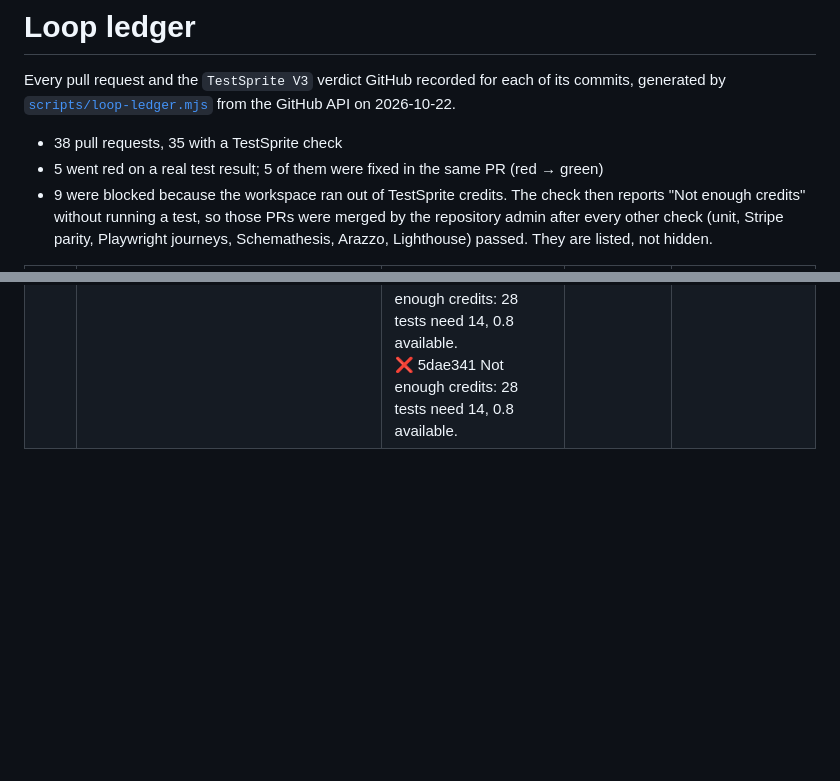
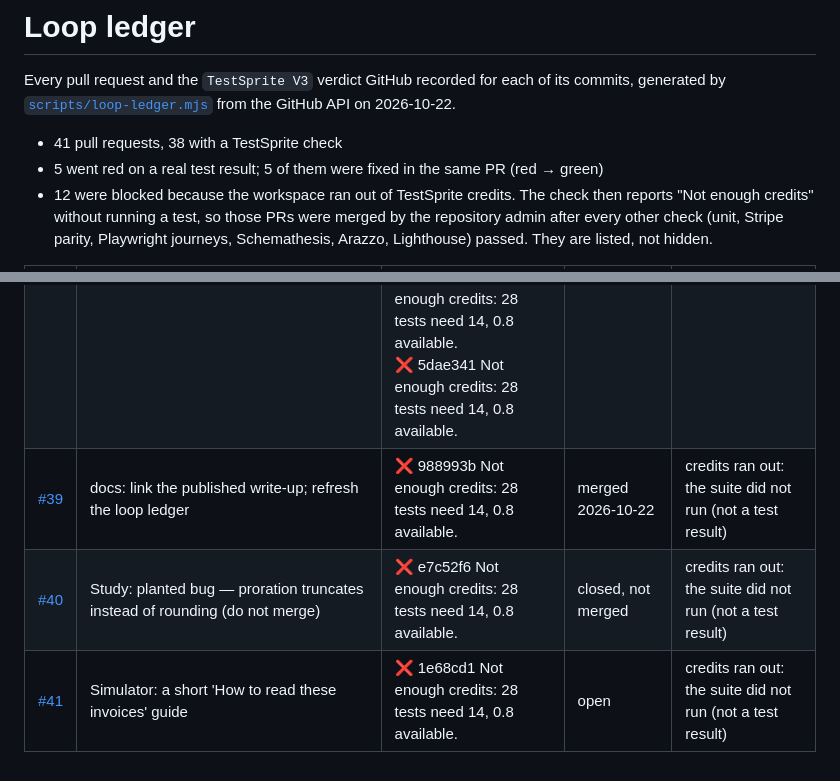
Before and after one commit to PugarHuda/tera, a Markdown page: docs/LOOP.md, 2 parts joined by grey strips. Drawn GitHub-style; blank space fills up the shorter version.

```diff
--- a/docs/LOOP.md
+++ b/docs/LOOP.md
@@ -3,9 +3,9 @@
 Every pull request and the `TestSprite V3` verdict GitHub recorded for each of its commits, generated by
 [`scripts/loop-ledger.mjs`](../scripts/loop-ledger.mjs) from the GitHub API on 2026-10-22.
 
-- 38 pull requests, 35 with a TestSprite check
+- 41 pull requests, 38 with a TestSprite check
 - 5 went red on a real test result; 5 of them were fixed in the same PR (red → green)
-- 9 were blocked because the workspace ran out of TestSprite credits. The check then reports
+- 12 were blocked because the workspace ran out of TestSprite credits. The check then reports
   "Not enough credits" without running a test, so those PRs were merged by the repository admin after every other
   check (unit, Stripe parity, Playwright journeys, Schemathesis, Arazzo, Lighthouse) passed. They are listed, not hidden.
 
@@ -49,3 +49,6 @@ Every pull request and the `TestSprite V3` verdict GitHub recorded for each of i
 | [#36](https://github.com/PugarHuda/tera/pull/36) | TestSprite: hand-written code with exact values for every UI test; pause and no-card trials in the cloud suite | ❌ b5f22ed Not enough credits: 28 tests need 14, 2.3 available.<br>❌ 3eb2a78 Not enough credits: 28 tests need 14, 2.3 available.<br>❌ 191b03c Not enough credits: 28 tests need 14, 2.3 available. | merged 2026-10-21 | credits ran out: the suite did not run (not a test result) |
 | [#37](https://github.com/PugarHuda/tera/pull/37) | feat(api): a lintable contract with response schemas, JSON 404s, Lighthouse budgets in CI | ❌ de4b6ee Not enough credits: 28 tests need 14, 2.3 available.<br>❌ ddbac41 Not enough credits: 28 tests need 14, 2.3 available.<br>❌ 6518dd5 Not enough credits: 28 tests need 14, 1.8 available. | merged 2026-10-22 | credits ran out: the suite did not run (not a test result) |
 | [#38](https://github.com/PugarHuda/tera/pull/38) | Gaps from a QA pass, a code audit and Stripe probes: metered parity, Arazzo workflows, 13 UI/API fixes | ❌ 79f3d3b Not enough credits: 28 tests need 14, 1.8 available.<br>❌ 9b57c6e Not enough credits: 28 tests need 14, 1.8 available.<br>❌ cd79c88 Not enough credits: 28 tests need 14, 1.8 available.<br>❌ dd96350 Not enough credits: 28 tests need 14, 1.8 available.<br>❌ 16ea1df Not enough credits: 28 tests need 14, 1.8 available.<br>❌ 7536111 Not enough credits: 28 tests need 14, 0.8 available.<br>❌ 10521a0 Not enough credits: 28 tests need 14, 0.8 available.<br>❌ 4f65084 Not enough credits: 28 tests need 14, 0.8 available.<br>❌ 5f98ab3 Not enough credits: 28 tests need 14, 0.8 available.<br>❌ 5dae341 Not enough credits: 28 tests need 14, 0.8 available. | merged 2026-10-22 | credits ran out: the suite did not run (not a test result) |
+| [#39](https://github.com/PugarHuda/tera/pull/39) | docs: link the published write-up; refresh the loop ledger | ❌ 988993b Not enough credits: 28 tests need 14, 0.8 available. | merged 2026-10-22 | credits ran out: the suite did not run (not a test result) |
+| [#40](https://github.com/PugarHuda/tera/pull/40) | Study: planted bug — proration truncates instead of rounding (do not merge) | ❌ e7c52f6 Not enough credits: 28 tests need 14, 0.8 available. | closed, not merged | credits ran out: the suite did not run (not a test result) |
+| [#41](https://github.com/PugarHuda/tera/pull/41) | Simulator: a short 'How to read these invoices' guide | ❌ 1e68cd1 Not enough credits: 28 tests need 14, 0.8 available. | open | credits ran out: the suite did not run (not a test result) |
```
Also changed, not shown: README.md (+4 -0 lines), docs/screens/pr40-merge-blocked.png (added).
